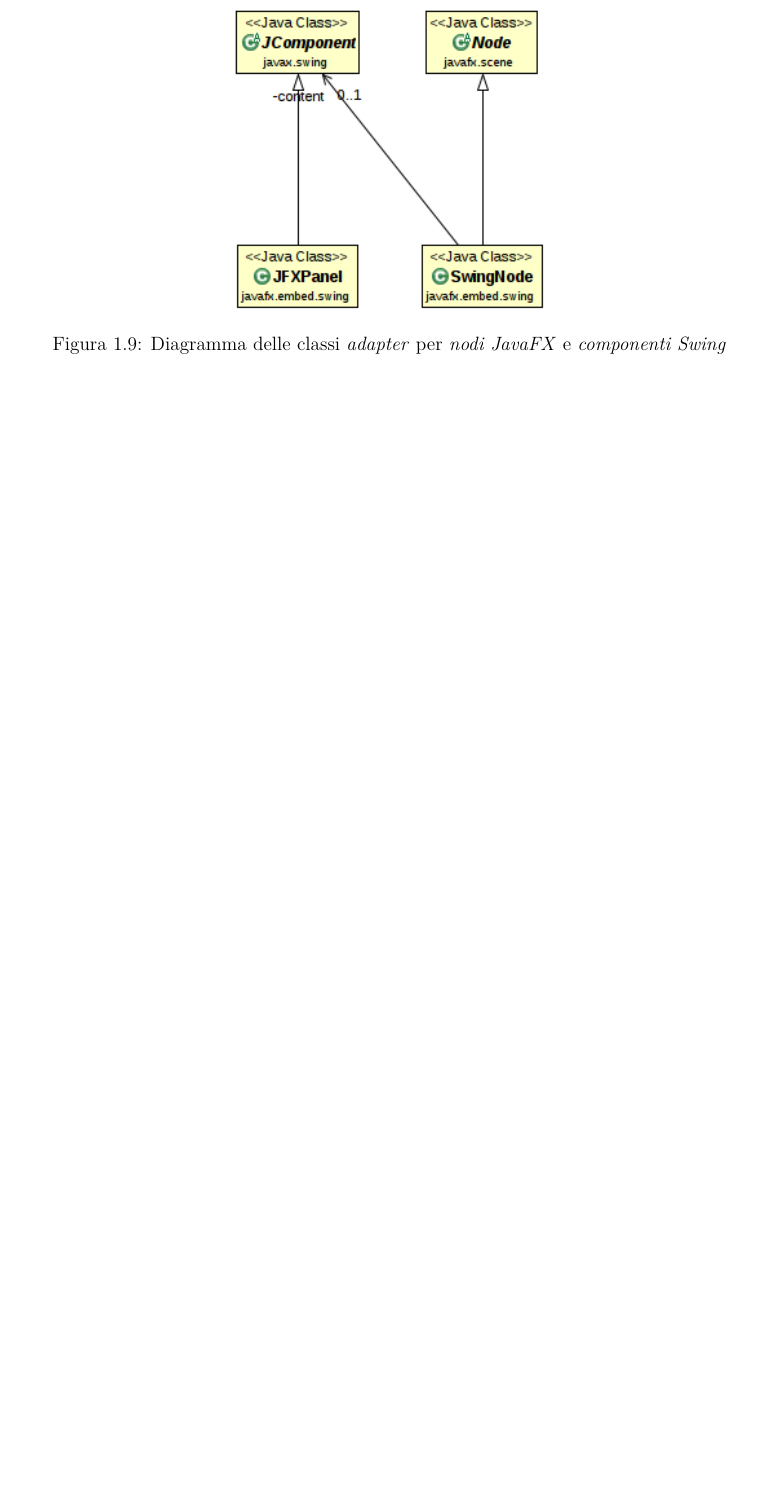
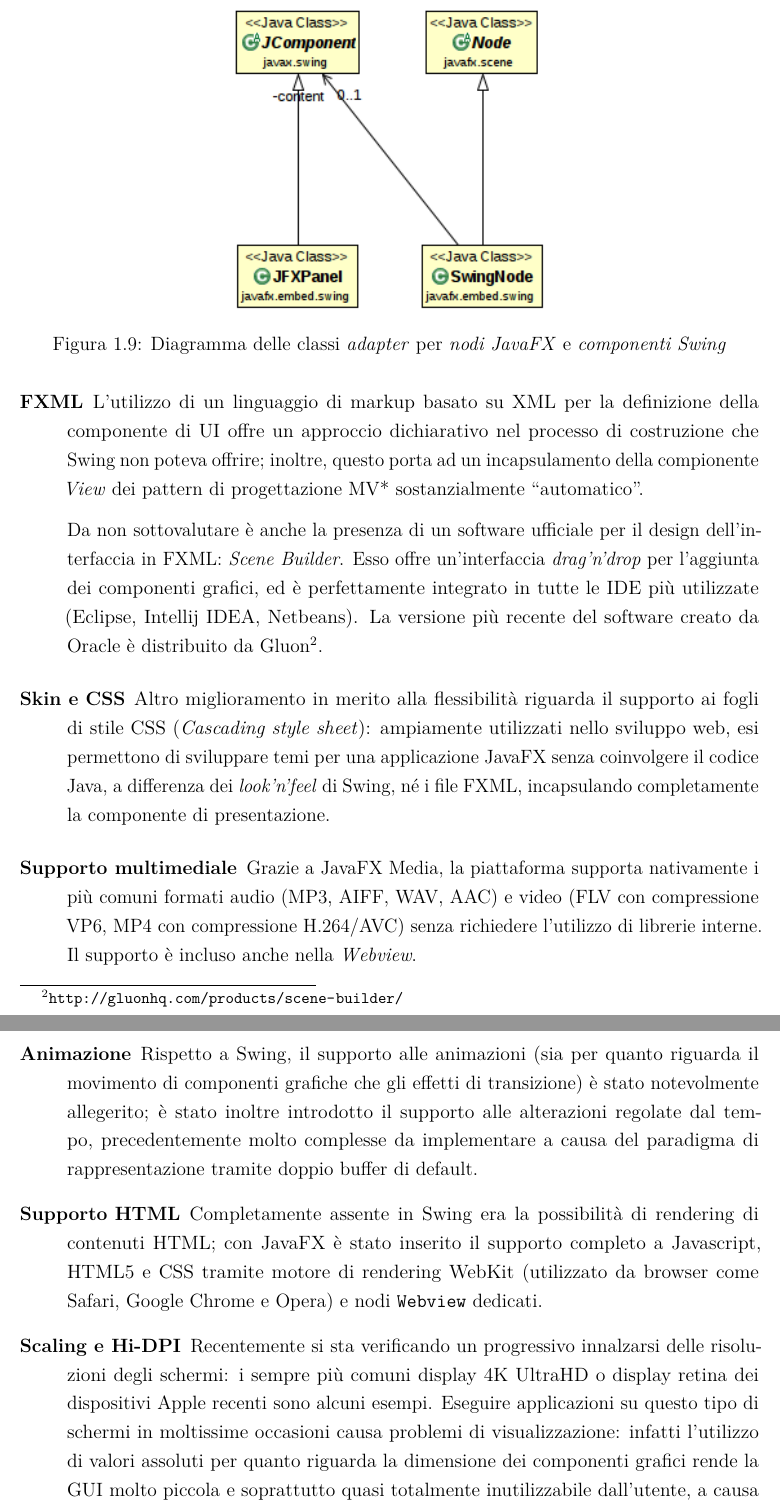
Before and after one commit to NiccoMlt/Tesi-di-Laurea-Alchemist, a LaTeX book (maltoni_niccolo_tesi.tex, which reads tex/mainmatter/capitolo1.tex): part of page 19 of 27 before the commit and two parts of pages 19 and 20 of 28 after it, the two joined at a grey line, cut so that both start at the same text, the shorter picture padded with empty space. Compiled offline with pdfLaTeX.

Commit message:
Completata sottosezione 1.2.4

```diff
--- a/tex/mainmatter/capitolo1.tex
+++ b/tex/mainmatter/capitolo1.tex
@@ -268,3 +269,22 @@
 
+            \begin{description}
+              \item [FXML] L'utilizzo di un linguaggio di markup basato su XML per la definizione della componente di UI offre un approccio dichiarativo nel processo di costruzione che Swing non poteva offrire; inoltre, questo porta ad un incapsulamento della compionente \engEmph{View} dei pattern di progettazione MV* sostanzialmente ``automatico''.
+
+              Da non sottovalutare è anche la presenza di un software ufficiale per il design dell'interfaccia in FXML: \engEmph{Scene Builder}. Esso offre un'interfaccia \engEmph{drag'n'drop} per l'aggiunta dei componenti grafici, ed è perfettamente integrato in tutte le IDE più utilizzate (Eclipse, Intellij IDEA, Netbeans).
+              La versione più recente del software creato da Oracle è distribuito da Gluon\footnote{\url{http://gluonhq.com/products/scene-builder/}}.
+
+              \item[Skin e CSS] Altro miglioramento in merito alla flessibilità riguarda il supporto ai fogli di stile CSS (\engEmph{Cascading style sheet}): ampiamente utilizzati nello sviluppo web, esi permettono di sviluppare temi per una applicazione JavaFX senza coinvolgere il codice Java, a differenza dei \engEmph{look'n'feel} di Swing, né i file FXML, incapsulando completamente la componente di presentazione.
+
+              \item[Supporto multimediale] Grazie a JavaFX Media, la piattaforma supporta nativamente i più comuni formati audio (MP3, AIFF, WAV, AAC) e video (FLV con compressione VP6, MP4 con compressione H.264/AVC) senza richiedere l'utilizzo di librerie interne. Il supporto è incluso anche nella \engEmph{Webview}.
+
+              \item[Animazione] Rispetto a Swing, il supporto alle animazioni (sia per quanto riguarda il movimento di componenti grafiche che gli effetti di transizione) è stato notevolmente allegerito; è stato inoltre introdotto il supporto alle alterazioni regolate dal tempo, precedentemente molto complesse da implementare a causa del paradigma di rappresentazione tramite doppio buffer di default.
+
+              \item[Supporto HTML] Completamente assente in Swing era la possibilità di rendering di contenuti HTML; con JavaFX è stato inserito il supporto completo a Javascript, HTML5 e CSS tramite motore di rendering WebKit (utilizzato da browser come Safari, Google Chrome e Opera) e nodi \texttt{Webview} dedicati.
+
+              \item[Scaling e Hi-DPI] Recentemente si sta verificando un progressivo innalzarsi delle risoluzioni degli schermi: i sempre più comuni display 4K UltraHD o display retina dei dispositivi Apple recenti sono alcuni esempi.
+              Eseguire applicazioni su questo tipo di schermi in moltissime occasioni causa problemi di visualizzazione: infatti l'utilizzo di valori assoluti per quanto riguarda la dimensione dei componenti grafici rende la GUI molto piccola e soprattutto quasi totalmente inutilizzabile dall’utente, a causa dell'elevato rapporto di pixel per unità di dimensione.
+
+              JavaFX 8 introduce il supporto a Hi-DPI, assente in Swing.
+            \end{description}
 
     \section{Interfaccia JavaFX per Alchemist: motivazioni}\label{sec:motivi}
```
Also changed, not shown: maltoni_niccolo_tesi.pdf, tex/mainmatter/capitolo1.tex (1 more changed lines).
